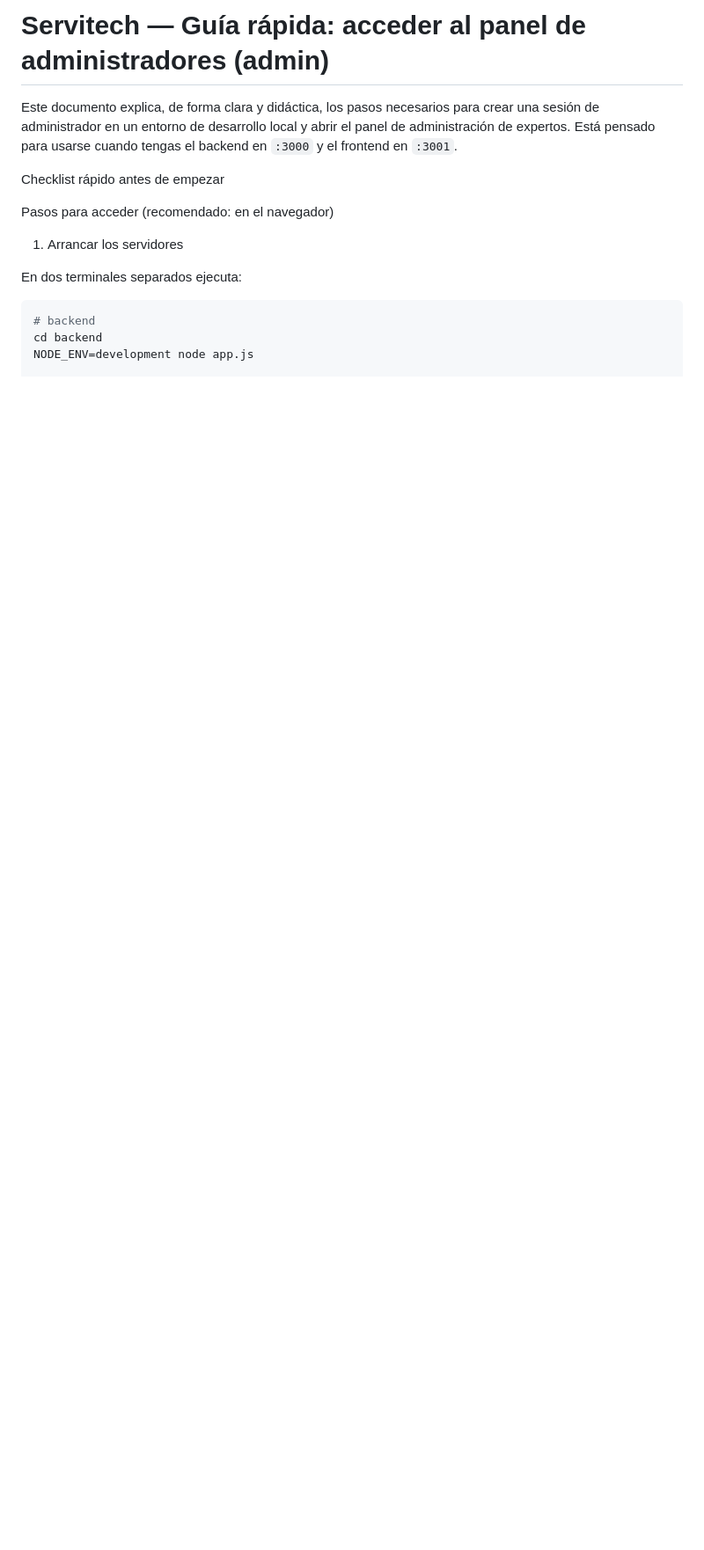
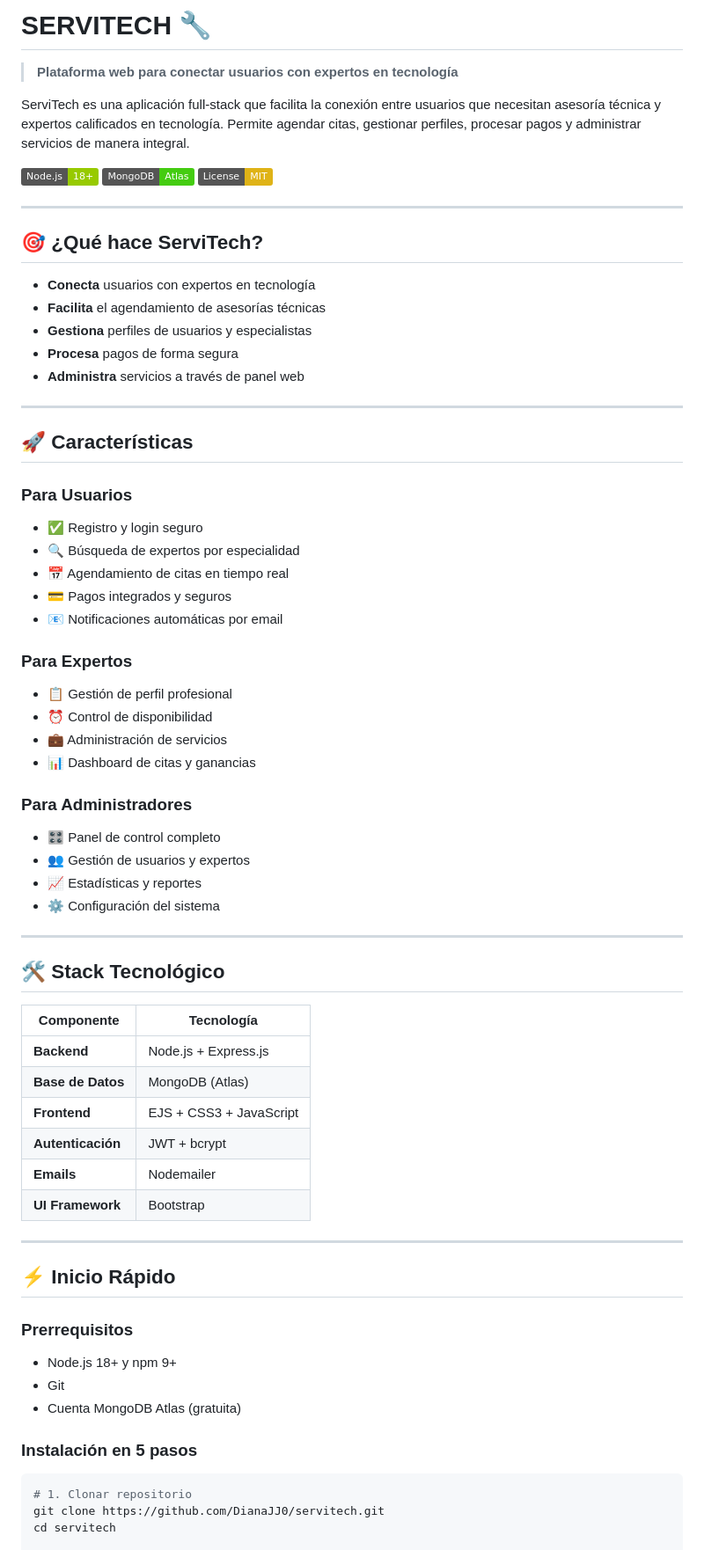
Before and after one commit to DianaJJ0/servitech, a Markdown page: README.md, the part around the change printed below. Shown: that part at 88% size. GitHub-like rendering; badges without logos; blank space fills up the shorter version.

Commit message:
Actualizar la documentación de instalación y uso de ServiTech, mejorando la claridad y estructura del README.md e INSTALL.md.

````diff
--- a/README.md
+++ b/README.md
@@ -1,17 +1,72 @@
-# Servitech — Guía rápida: acceder al panel de administradores (admin)
+# SERVITECH 🔧
 
-Este documento explica, de forma clara y didáctica, los pasos necesarios para crear una sesión de administrador en un entorno de desarrollo local y abrir el panel de administración de expertos. Está pensado para usarse cuando tengas el backend en `:3000` y el frontend en `:3001`.
+> **Plataforma web para conectar usuarios con expertos en tecnología**
 
-Checklist rápido antes de empezar
+ServiTech es una aplicación full-stack que facilita la conexión entre usuarios que necesitan asesoría técnica y expertos calificados en tecnología. Permite agendar citas, gestionar perfiles, procesar pagos y administrar servicios de manera integral.
 
-Pasos para acceder (recomendado: en el navegador)
+[![Node.js](https://img.shields.io/badge/Node.js-18+-green.svg)](https://nodejs.org/)
+[![MongoDB](https://img.shields.io/badge/MongoDB-Atlas-brightgreen.svg)](https://www.mongodb.com/)
+[![License: MIT](https://img.shields.io/badge/License-MIT-yellow.svg)](https://opensource.org/licenses/MIT)
 
-1. Arrancar los servidores
+---
 
-En dos terminales separados ejecuta:
+## 🎯 ¿Qué hace ServiTech?
+
+- **Conecta** usuarios con expertos en tecnología
+- **Facilita** el agendamiento de asesorías técnicas
+- **Gestiona** perfiles de usuarios y especialistas
+- **Procesa** pagos de forma segura
+- **Administra** servicios a través de panel web
+
+---
+
+## 🚀 Características
+
+### Para Usuarios
+- ✅ Registro y login seguro
+- 🔍 Búsqueda de expertos por especialidad
+- 📅 Agendamiento de citas en tiempo real
+- 💳 Pagos integrados y seguros
+- 📧 Notificaciones automáticas por email
+
+### Para Expertos
+- 📋 Gestión de perfil profesional
+- ⏰ Control de disponibilidad
+- 💼 Administración de servicios
+- 📊 Dashboard de citas y ganancias
+
+### Para Administradores
+- 🎛️ Panel de control completo
+- 👥 Gestión de usuarios y expertos
+- 📈 Estadísticas y reportes
+- ⚙️ Configuración del sistema
+
+---
+
+## 🛠️ Stack Tecnológico
+
+| Componente | Tecnología |
+|------------|------------|
+| **Backend** | Node.js + Express.js |
+| **Base de Datos** | MongoDB (Atlas) |
+| **Frontend** | EJS + CSS3 + JavaScript |
+| **Autenticación** | JWT + bcrypt |
+| **Emails** | Nodemailer |
+| **UI Framework** | Bootstrap |
+
+---
+
+## ⚡ Inicio Rápido
+
+### Prerrequisitos
+- Node.js 18+ y npm 9+
+- Git
+- Cuenta MongoDB Atlas (gratuita)
+
+### Instalación en 5 pasos
 
 ```bash
-# backend
-cd backend
-NODE_ENV=development node app.js
+# 1. Clonar repositorio
+git clone https://github.com/DianaJJ0/servitech.git
+cd servitech
 
````
Also changed, not shown: other parts of README.md (+104 -149 lines), INSTALL.md (+192 -155 lines).
